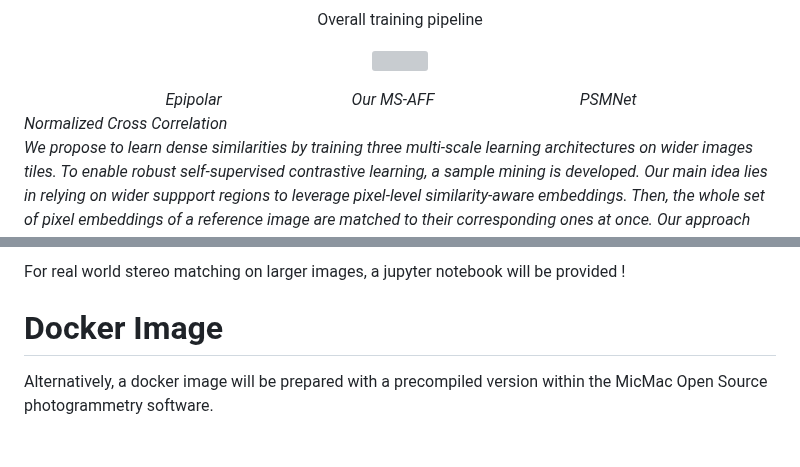
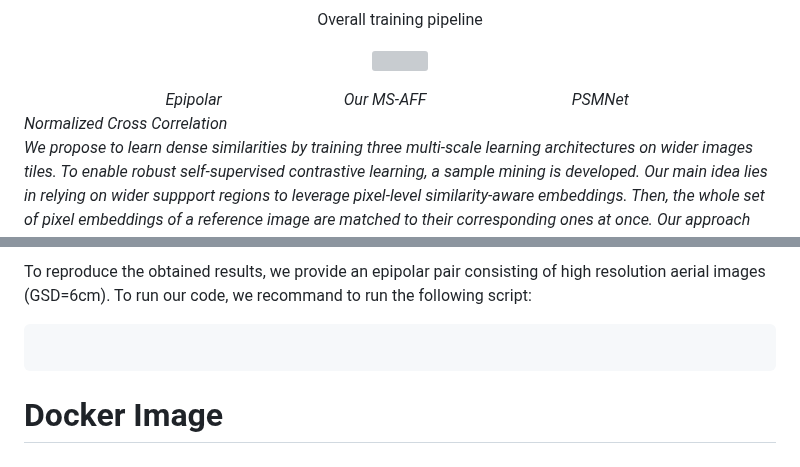
Before and after one commit to DaliCHEBBI/DeepSimNets, a Markdown page: README.md, 2 parts joined by grey strips. Rendered like a GitHub page; grey boxes are pictures that could not be loaded.

````diff
--- a/README.md
+++ b/README.md
@@ -18,7 +18,7 @@ Overall training pipeline
 <p align="center">
   <img width="900" height="400" src="https://user-images.githubusercontent.com/28929267/230093358-41c5f835-079d-4ead-9727-f3e8f927ebb3.png">
  </p>
-  <em> &nbsp &nbsp &nbsp &nbsp &nbsp &nbsp &nbsp &nbsp &nbsp &nbsp &nbsp &nbsp &nbsp &nbsp  &nbsp  &nbsp &nbsp &nbsp   Epipolar &nbsp &nbsp  &nbsp  &nbsp &nbsp &nbsp &nbsp &nbsp &nbsp &nbsp &nbsp &nbsp &nbsp &nbsp &nbsp &nbsp  Our MS-AFF &nbsp  &nbsp &nbsp &nbsp &nbsp &nbsp &nbsp &nbsp &nbsp &nbsp &nbsp &nbsp &nbsp &nbsp &nbsp &nbsp  &nbsp &nbsp PSMNet &nbsp &nbsp  &nbsp  &nbsp &nbsp &nbsp &nbsp &nbsp &nbsp &nbsp &nbsp &nbsp &nbsp Normalized Cross Correlation</em>&nbsp &nbsp
+  <em> &nbsp &nbsp &nbsp &nbsp &nbsp &nbsp &nbsp &nbsp &nbsp &nbsp &nbsp &nbsp &nbsp &nbsp  &nbsp  &nbsp &nbsp &nbsp   Epipolar &nbsp &nbsp  &nbsp  &nbsp &nbsp &nbsp &nbsp &nbsp &nbsp &nbsp &nbsp &nbsp &nbsp &nbsp &nbsp  Our MS-AFF &nbsp  &nbsp &nbsp &nbsp &nbsp &nbsp &nbsp &nbsp &nbsp &nbsp &nbsp &nbsp &nbsp &nbsp &nbsp &nbsp  &nbsp &nbsp PSMNet &nbsp &nbsp  &nbsp  &nbsp &nbsp &nbsp &nbsp &nbsp &nbsp &nbsp &nbsp &nbsp &nbsp Normalized Cross Correlation</em>&nbsp &nbsp
 
 
 
@@ -127,9 +127,9 @@ Our approach is embedded into the MicMac multi-resolution image matching pipelin
 ![image](https://user-images.githubusercontent.com/28929267/230213458-4b43d162-2259-4808-8e4a-d66657473ad7.png)
 
 
-For real world stereo matching on larger images, a jupyter notebook will be provided !
+To reproduce the obtained results, we provide an epipolar pair consisting of high resolution aerial images (GSD=6cm). To run our code, we recommand to run the following script:
 
+```bash
 
+```
 # Docker Image
-
-Alternatively, a docker image will be prepared with a precompiled version within the MicMac Open Source photogrammetry software.
````
Also changed, not shown: other parts of README.md (+1 -1 lines).
